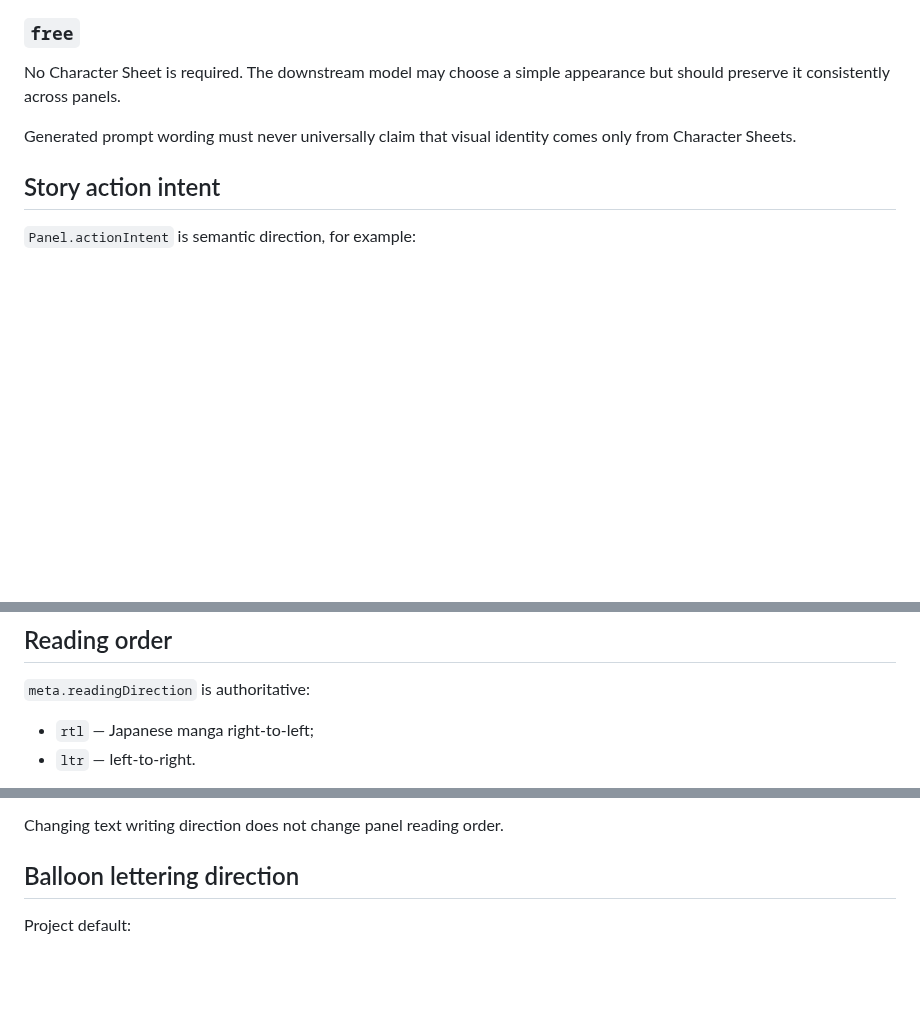
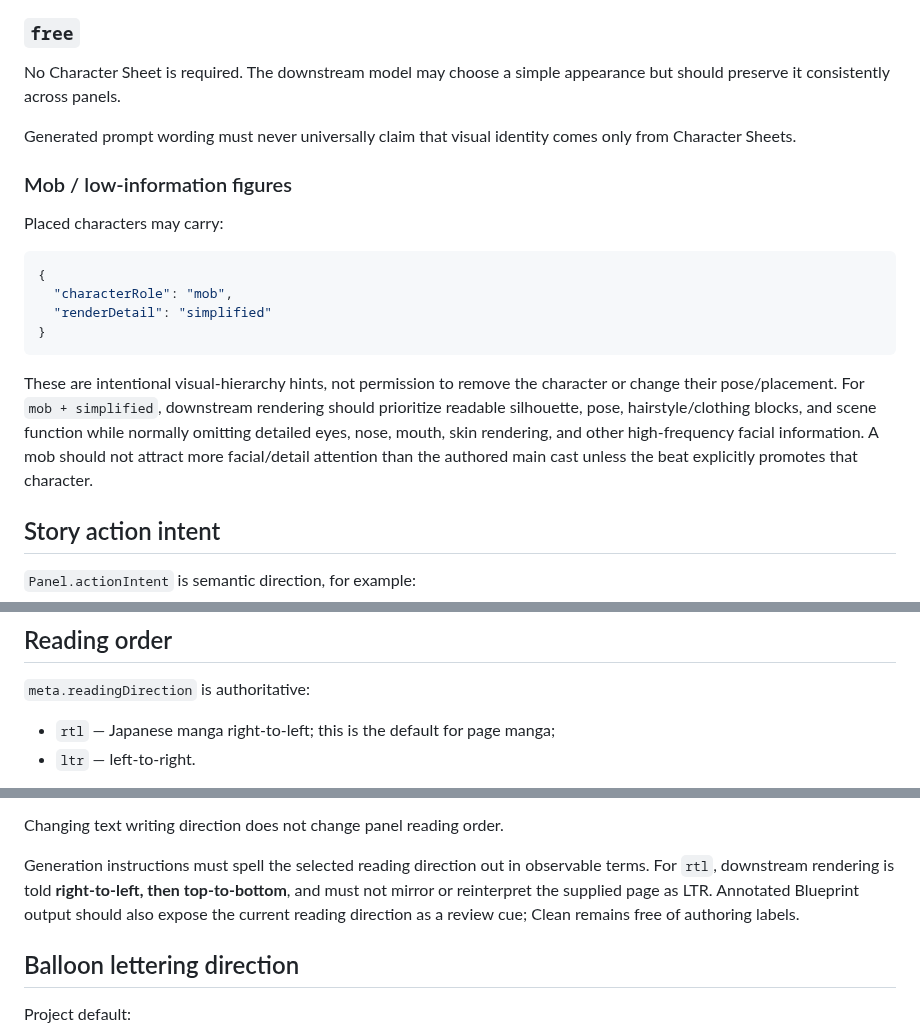
Before and after one commit to c-a-p-engineer/manga-blueprint-studio, a Markdown page: docs/PROMPT_HANDOFF.md, 3 parts joined by grey strips. GitHub-like rendering; blank space fills up the shorter version.

Commit message:
docs: harden RTL handoff and mob detail hierarchy

````diff
--- a/docs/PROMPT_HANDOFF.md
+++ b/docs/PROMPT_HANDOFF.md
@@ -337,6 +337,19 @@ No Character Sheet is required. The downstream model may choose a simple appeara
 
 Generated prompt wording must never universally claim that visual identity comes only from Character Sheets.
 
+### Mob / low-information figures
+
+Placed characters may carry:
+
+```json
+{
+  "characterRole": "mob",
+  "renderDetail": "simplified"
+}
+```
+
+These are intentional visual-hierarchy hints, not permission to remove the character or change their pose/placement. For `mob + simplified`, downstream rendering should prioritize readable silhouette, pose, hairstyle/clothing blocks, and scene function while normally omitting detailed eyes, nose, mouth, skin rendering, and other high-frequency facial information. A mob should not attract more facial/detail attention than the authored main cast unless the beat explicitly promotes that character.
+
 ## Story action intent
 
 `Panel.actionIntent` is semantic direction, for example:
@@ -363,7 +376,7 @@ The **斜め3コマ / 斜め4コマ 2×2** choices introduced with panel geometr
 
 `meta.readingDirection` is authoritative:
 
-- `rtl` — Japanese manga right-to-left;
+- `rtl` — Japanese manga right-to-left; this is the default for page manga;
 - `ltr` — left-to-right.
 
 Committed render paths synchronize panel order from geometry + selected direction before handoff. For current convex quadrilateral panels, the synchronized compatibility `rect` bounding box is used for deterministic row/order calculation while the exact polygon remains the rendering boundary.
@@ -379,6 +392,8 @@ The same order should therefore be reflected by:
 - exported semantics.
 
 Changing text writing direction does not change panel reading order.
+
+Generation instructions must spell the selected reading direction out in observable terms. For `rtl`, downstream rendering is told **right-to-left, then top-to-bottom**, and must not mirror or reinterpret the supplied page as LTR. Annotated Blueprint output should also expose the current reading direction as a review cue; Clean remains free of authoring labels.
 
 ## Balloon lettering direction
 
````
